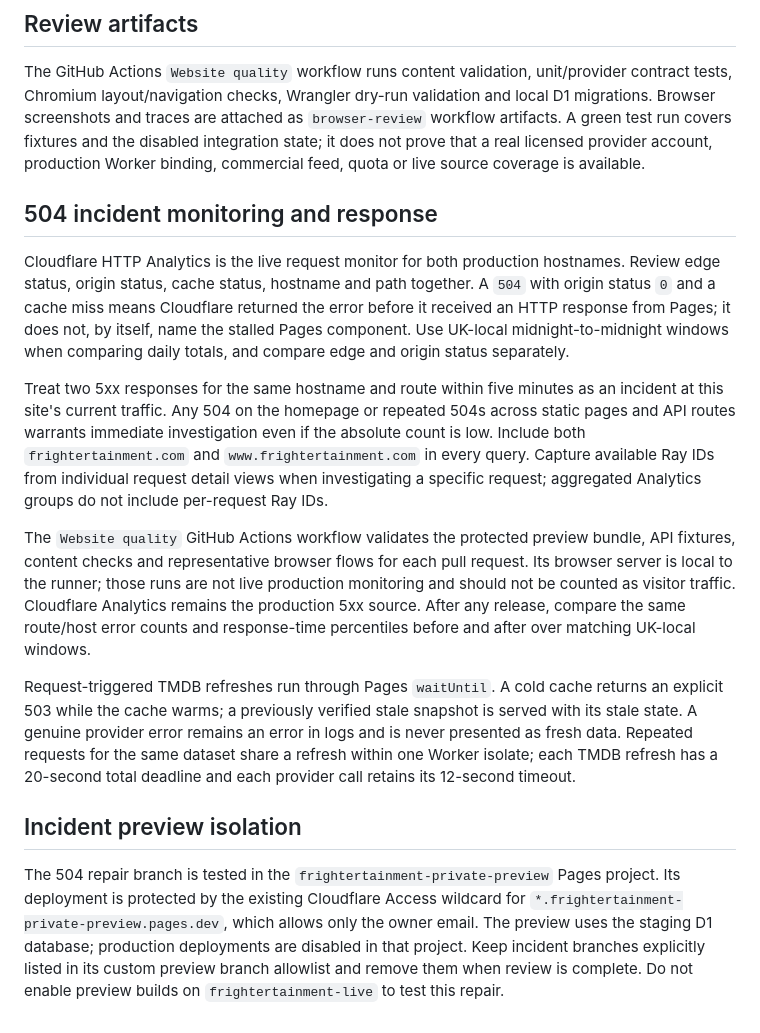
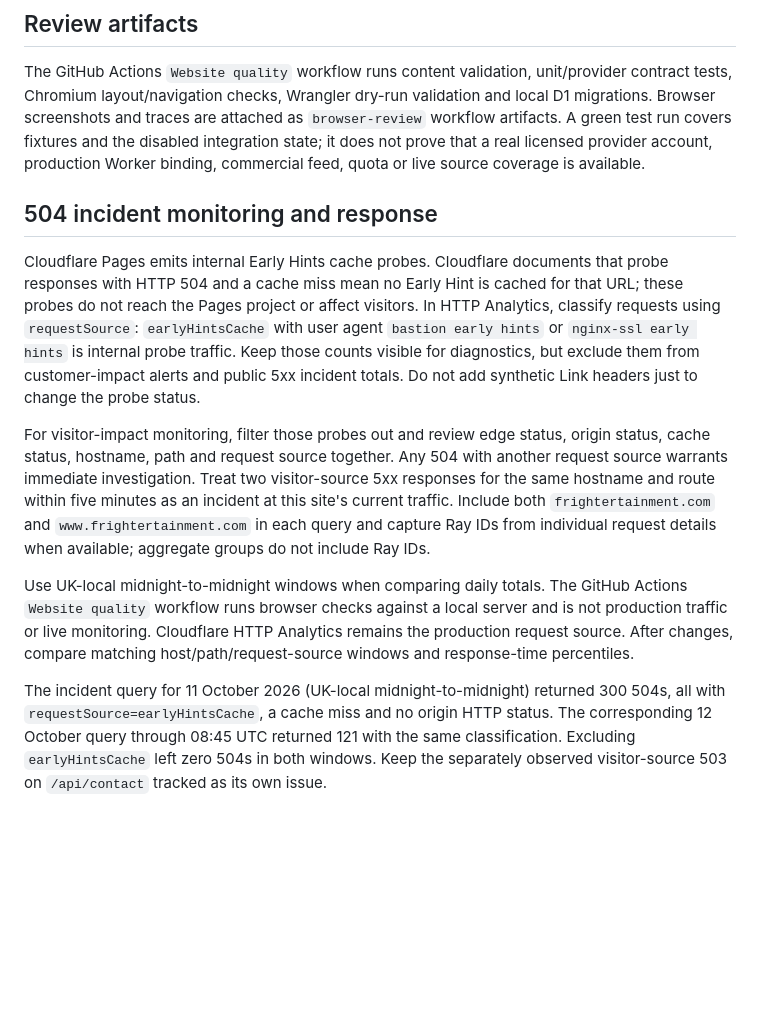
Before and after one commit to frightertainment-dotcom/frightertainment-website, a Markdown page: OPERATIONS.md, the part around the change. Drawn GitHub-style; blank space fills up the shorter version.

Commit message:
docs: classify Cloudflare Early Hints probe 504s

```diff
--- a/OPERATIONS.md
+++ b/OPERATIONS.md
@@ -27,17 +27,12 @@ Automatic refresh is limited to licensed territory-level showtimes, streaming av
 
 The GitHub Actions `Website quality` workflow runs content validation, unit/provider contract tests, Chromium layout/navigation checks, Wrangler dry-run validation and local D1 migrations. Browser screenshots and traces are attached as `browser-review` workflow artifacts. A green test run covers fixtures and the disabled integration state; it does not prove that a real licensed provider account, production Worker binding, commercial feed, quota or live source coverage is available.
 
-
 ## 504 incident monitoring and response
 
-Cloudflare HTTP Analytics is the live request monitor for both production hostnames. Review edge status, origin status, cache status, hostname and path together. A `504` with origin status `0` and a cache miss means Cloudflare returned the error before it received an HTTP response from Pages; it does not, by itself, name the stalled Pages component. Use UK-local midnight-to-midnight windows when comparing daily totals, and compare edge and origin status separately.
+Cloudflare Pages emits internal Early Hints cache probes. Cloudflare documents that probe responses with HTTP 504 and a cache miss mean no Early Hint is cached for that URL; these probes do not reach the Pages project or affect visitors. In HTTP Analytics, classify requests using `requestSource`: `earlyHintsCache` with user agent `bastion early hints` or `nginx-ssl early hints` is internal probe traffic. Keep those counts visible for diagnostics, but exclude them from customer-impact alerts and public 5xx incident totals. Do not add synthetic Link headers just to change the probe status.
 
-Treat two 5xx responses for the same hostname and route within five minutes as an incident at this site's current traffic. Any 504 on the homepage or repeated 504s across static pages and API routes warrants immediate investigation even if the absolute count is low. Include both `frightertainment.com` and `www.frightertainment.com` in every query. Capture available Ray IDs from individual request detail views when investigating a specific request; aggregated Analytics groups do not include per-request Ray IDs.
+For visitor-impact monitoring, filter those probes out and review edge status, origin status, cache status, hostname, path and request source together. Any 504 with another request source warrants immediate investigation. Treat two visitor-source 5xx responses for the same hostname and route within five minutes as an incident at this site's current traffic. Include both `frightertainment.com` and `www.frightertainment.com` in each query and capture Ray IDs from individual request details when available; aggregate groups do not include Ray IDs.
 
-The `Website quality` GitHub Actions workflow validates the protected preview bundle, API fixtures, content checks and representative browser flows for each pull request. Its browser server is local to the runner; those runs are not live production monitoring and should not be counted as visitor traffic. Cloudflare Analytics remains the production 5xx source. After any release, compare the same route/host error counts and response-time percentiles before and after over matching UK-local windows.
+Use UK-local midnight-to-midnight windows when comparing daily totals. The GitHub Actions `Website quality` workflow runs browser checks against a local server and is not production traffic or live monitoring. Cloudflare HTTP Analytics remains the production request source. After changes, compare matching host/path/request-source windows and response-time percentiles.
 
-Request-triggered TMDB refreshes run through Pages `waitUntil`. A cold cache returns an explicit 503 while the cache warms; a previously verified stale snapshot is served with its stale state. A genuine provider error remains an error in logs and is never presented as fresh data. Repeated requests for the same dataset share a refresh within one Worker isolate; each TMDB refresh has a 20-second total deadline and each provider call retains its 12-second timeout.
-
-## Incident preview isolation
-
-The 504 repair branch is tested in the `frightertainment-private-preview` Pages project. Its deployment is protected by the existing Cloudflare Access wildcard for `*.frightertainment-private-preview.pages.dev`, which allows only the owner email. The preview uses the staging D1 database; production deployments are disabled in that project. Keep incident branches explicitly listed in its custom preview branch allowlist and remove them when review is complete. Do not enable preview builds on `frightertainment-live` to test this repair.
+The incident query for 11 October 2026 (UK-local midnight-to-midnight) returned 300 504s, all with `requestSource=earlyHintsCache`, a cache miss and no origin HTTP status. The corresponding 12 October query through 08:45 UTC returned 121 with the same classification. Excluding `earlyHintsCache` left zero 504s in both windows. Keep the separately observed visitor-source 503 on `/api/contact` tracked as its own issue.
```
